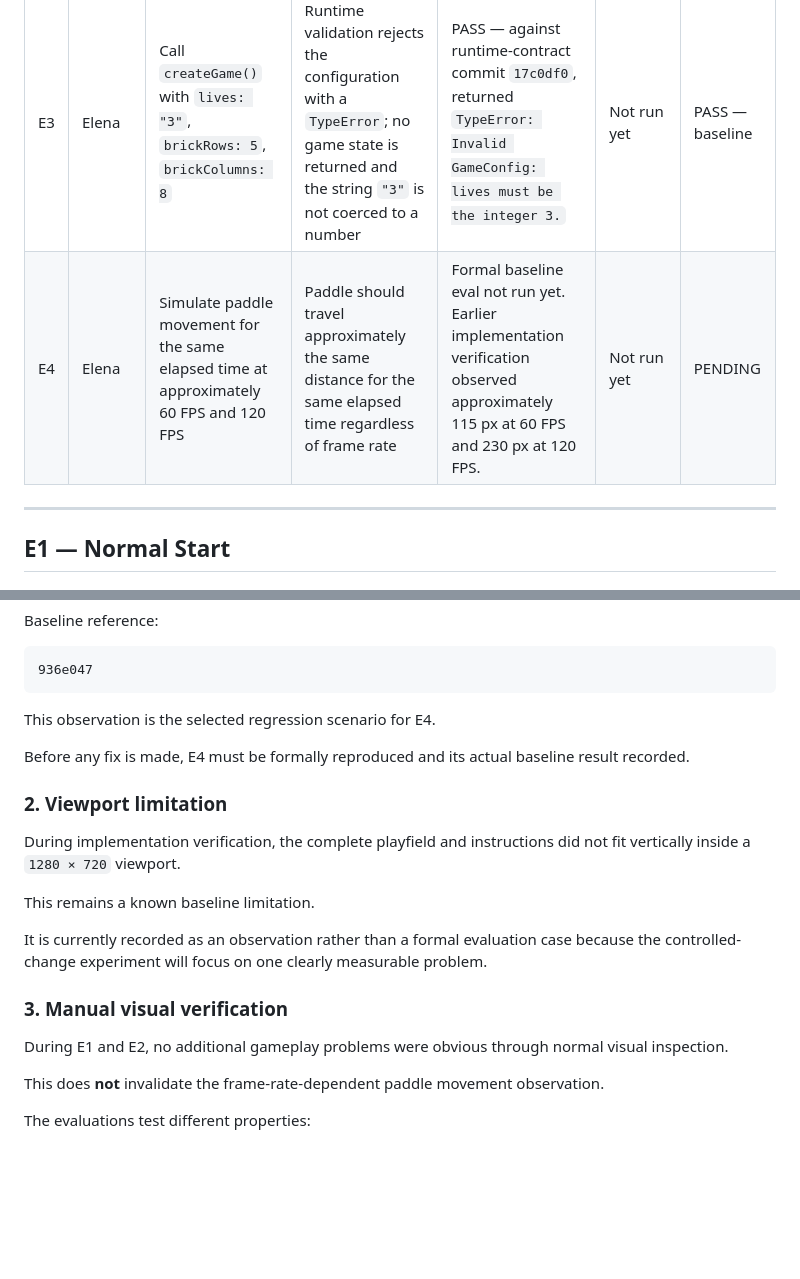
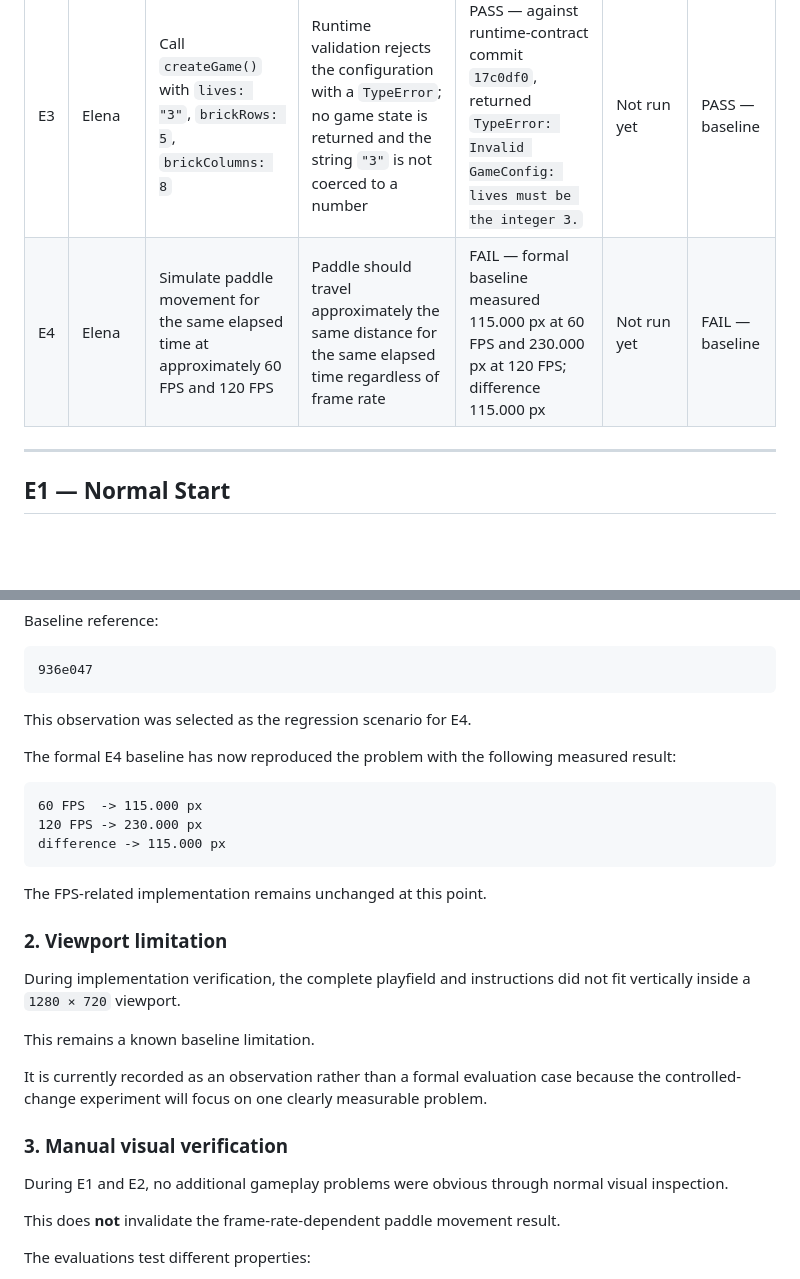
Before and after one commit to elenakalajdzic0512/retro-ai-engineering-challenge, a Markdown page: docs/EVALS.md, 2 parts joined by grey strips. Rendered like a GitHub page; blank space fills up the shorter version.

````diff
--- a/docs/EVALS.md
+++ b/docs/EVALS.md
@@ -13,7 +13,7 @@ Baseline results must be preserved so that the same scenarios can be repeated af
 | E1 | Elena | Start the application, verify the initial game state, then press Space | Paddle, ball, brick grid, score and 3 lives are visible; score starts at 0; Space launches the ball and gameplay begins | PASS — initial state rendered correctly and Space successfully launched gameplay during manual browser verification | Not run yet | PASS |
 | E2 | Elena | Use both Left/Right Arrow and A/D controls, then hold movement toward both playfield edges | Paddle responds to both control pairs and never leaves the visible playfield on either side | PASS — Arrow and A/D controls worked and the paddle remained inside both playfield boundaries during manual browser verification | Not run yet | PASS |
 | E3 | Elena | Call `createGame()` with `lives: "3"`, `brickRows: 5`, `brickColumns: 8` | Runtime validation rejects the configuration with a `TypeError`; no game state is returned and the string `"3"` is not coerced to a number | PASS — against runtime-contract commit `17c0df0`, returned `TypeError: Invalid GameConfig: lives must be the integer 3.` | Not run yet | PASS — baseline |
-| E4 | Elena | Simulate paddle movement for the same elapsed time at approximately 60 FPS and 120 FPS | Paddle should travel approximately the same distance for the same elapsed time regardless of frame rate | Formal baseline eval not run yet. Earlier implementation verification observed approximately 115 px at 60 FPS and 230 px at 120 FPS. | Not run yet | PENDING |
+| E4 | Elena | Simulate paddle movement for the same elapsed time at approximately 60 FPS and 120 FPS | Paddle should travel approximately the same distance for the same elapsed time regardless of frame rate | FAIL — formal baseline measured 115.000 px at 60 FPS and 230.000 px at 120 FPS; difference 115.000 px | Not run yet | FAIL — baseline |
 
 ---
 
@@ -303,9 +327,17 @@ Baseline reference:
 936e047
 ```
 
-This observation is the selected regression scenario for E4.
+This observation was selected as the regression scenario for E4.
 
-Before any fix is made, E4 must be formally reproduced and its actual baseline result recorded.
+The formal E4 baseline has now reproduced the problem with the following measured result:
+
+```text
+60 FPS  -> 115.000 px
+120 FPS -> 230.000 px
+difference -> 115.000 px
+```
+
+The FPS-related implementation remains unchanged at this point.
 
 ### 2. Viewport limitation
 
@@ -319,7 +351,7 @@ It is currently recorded as an observation rather than a formal evaluation case
 
 During E1 and E2, no additional gameplay problems were obvious through normal visual inspection.
 
-This does **not** invalidate the frame-rate-dependent paddle movement observation.
+This does **not** invalidate the frame-rate-dependent paddle movement result.
 
 The evaluations test different properties:
 
````
Also changed, not shown: other parts of docs/EVALS.md (+37 -14 lines).
